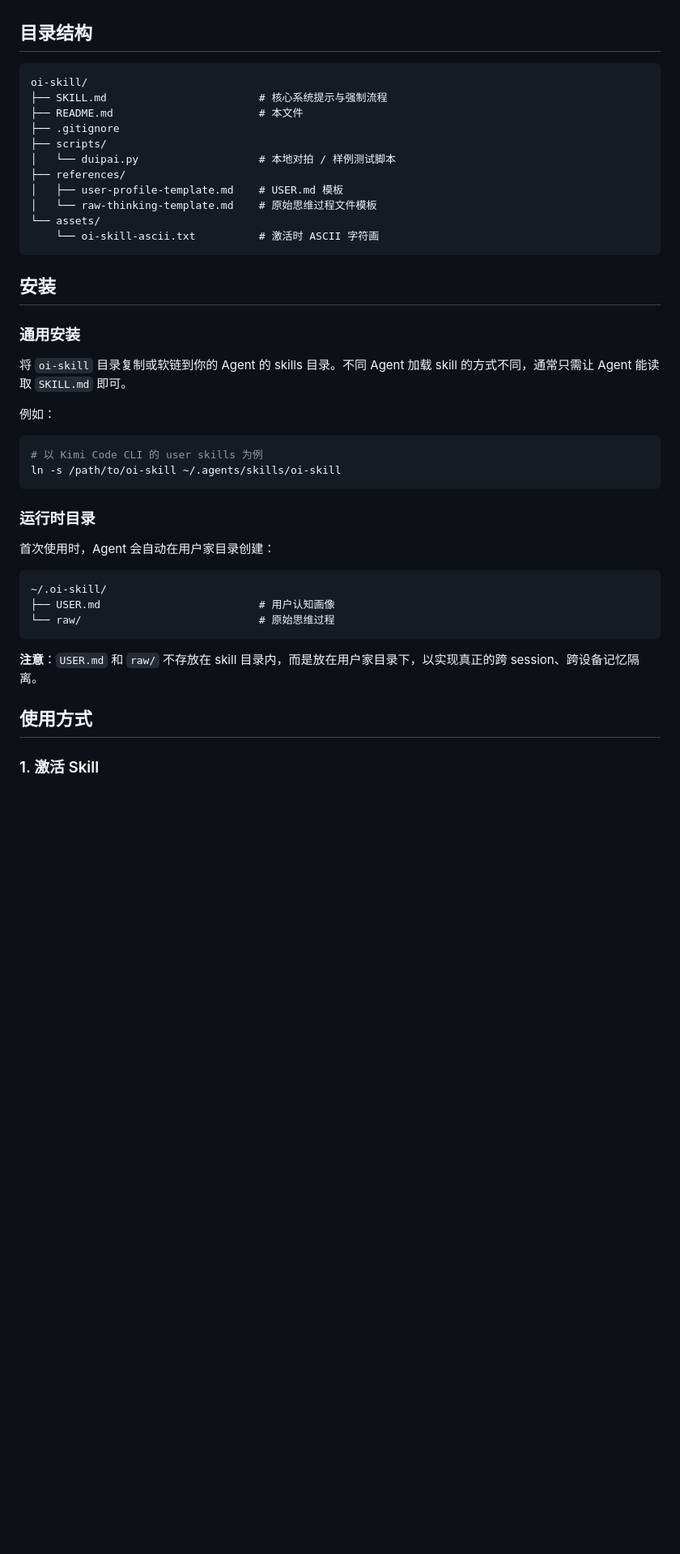
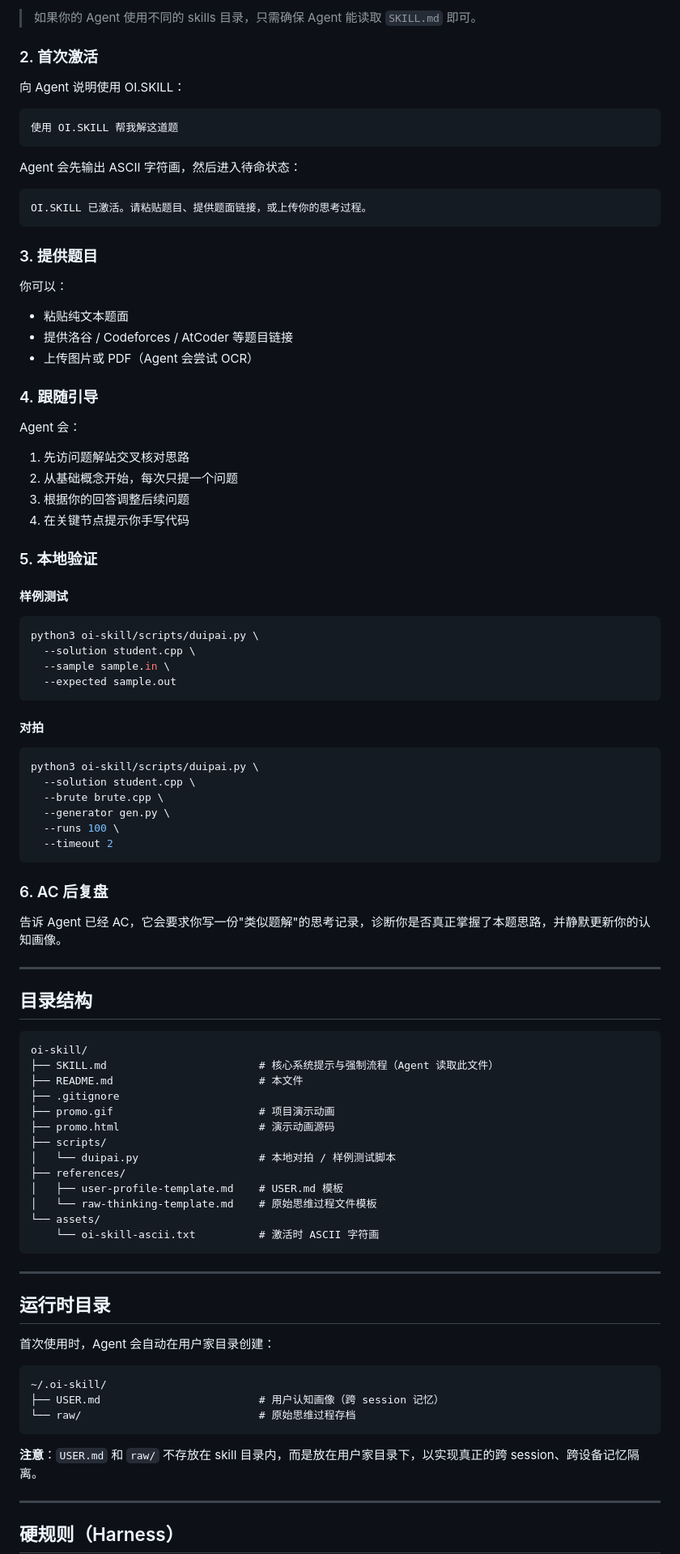
Before and after one commit to FlashingChen/oi.skill, a Markdown page: README.md, the part around one of its changes. Shown at 81% size. Drawn GitHub-style; blank space fills up the shorter version.

Commit message:
docs: rewrite README with installation guide and FAQ

````diff
--- a/README.md
+++ b/README.md
@@ -11,11 +64,73 @@
+> 如果你的 Agent 使用不同的 skills 目录，只需确保 Agent 能读取 `SKILL.md` 即可。
+
+### 2. 首次激活
+
+向 Agent 说明使用 OI.SKILL：
+
+```
+使用 OI.SKILL 帮我解这道题
+```
+
+Agent 会先输出 ASCII 字符画，然后进入待命状态：
+
+```
+OI.SKILL 已激活。请粘贴题目、提供题面链接，或上传你的思考过程。
+```
+
+### 3. 提供题目
+
+你可以：
+
+- 粘贴纯文本题面
+- 提供洛谷 / Codeforces / AtCoder 等题目链接
+- 上传图片或 PDF（Agent 会尝试 OCR）
+
+### 4. 跟随引导
+
+Agent 会：
+
+1. 先访问题解站交叉核对思路
+2. 从基础概念开始，每次只提一个问题
+3. 根据你的回答调整后续问题
+4. 在关键节点提示你手写代码
+
+### 5. 本地验证
+
+#### 样例测试
+
+```bash
+python3 oi-skill/scripts/duipai.py \
+  --solution student.cpp \
+  --sample sample.in \
+  --expected sample.out
+```
+
+#### 对拍
+
+```bash
+python3 oi-skill/scripts/duipai.py \
+  --solution student.cpp \
+  --brute brute.cpp \
+  --generator gen.py \
+  --runs 100 \
+  --timeout 2
+```
+
+### 6. AC 后复盘
+
+告诉 Agent 已经 AC，它会要求你写一份"类似题解"的思考记录，诊断你是否真正掌握了本题思路，并静默更新你的认知画像。
+
+---
 
 ## 目录结构
 
 ```
 oi-skill/
-├── SKILL.md                        # 核心系统提示与强制流程
+├── SKILL.md                        # 核心系统提示与强制流程（Agent 读取此文件）
 ├── README.md                       # 本文件
 ├── .gitignore
+├── promo.gif                       # 项目演示动画
+├── promo.html                      # 演示动画源码
 ├── scripts/
 │   └── duipai.py                   # 本地对拍 / 样例测试脚本
 ├── references/
@@ -25,32 +140,21 @@ oi-skill/
     └── oi-skill-ascii.txt          # 激活时 ASCII 字符画
 ```
 
-## 安装
+---
 
-### 通用安装
-
-将 `oi-skill` 目录复制或软链到你的 Agent 的 skills 目录。不同 Agent 加载 skill 的方式不同，通常只需让 Agent 能读取 `SKILL.md` 即可。
-
-例如：
-
-```bash
-# 以 Kimi Code CLI 的 user skills 为例
-ln -s /path/to/oi-skill ~/.agents/skills/oi-skill
-```
-
-### 运行时目录
+## 运行时目录
 
 首次使用时，Agent 会自动在用户家目录创建：
 
 ```
 ~/.oi-skill/
-├── USER.md                         # 用户认知画像
-└── raw/                            # 原始思维过程
+├── USER.md                         # 用户认知画像（跨 session 记忆）
+└── raw/                            # 原始思维过程存档
 ```
 
 **注意**：`USER.md` 和 `raw/` 不存放在 skill 目录内，而是放在用户家目录下，以实现真正的跨 session、跨设备记忆隔离。
 
-## 使用方式
+---
 
-### 1. 激活 Skill
+## 硬规则（Harness）
 
````
Also changed, not shown: other parts of README.md (+84 -63 lines).
